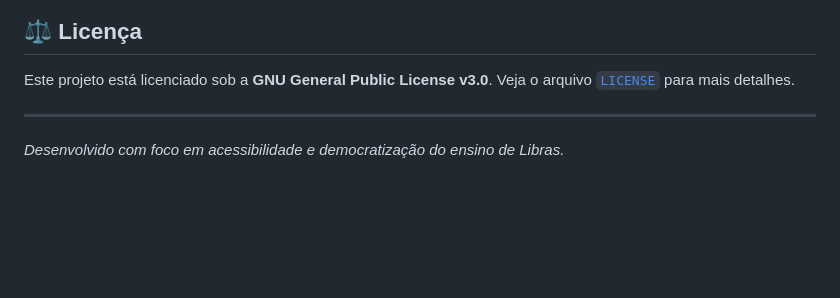
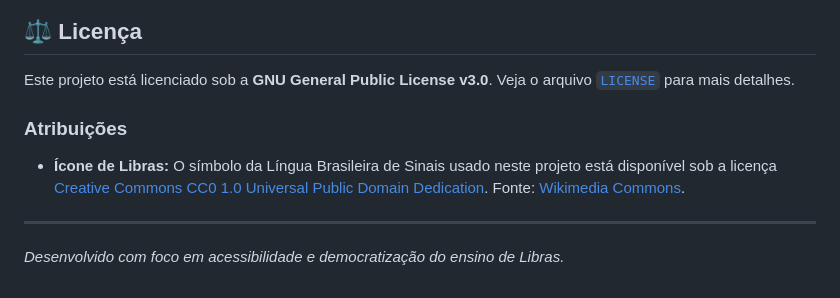
Before and after one commit to 3duardobn/libras_dicionario, a Markdown page: README.md, the part around the change. GitHub-like rendering; blank space fills up the shorter version.

Commit message:
docs: adiciona atribuição de licença do ícone de Libras
- Adiciona seção de Atribuições no README
- Documenta licença CC0 1.0 Universal Public Domain do ícone
- Inclui link para fonte original no Wikimedia Commons
- Mantém conformidade com termos de uso do ícone

🤖 Generated with [Claude Code](https://claude.ai/code)

Co-Authored-By: Claude <noreply@anthropic.com>

```diff
--- a/README.md
+++ b/README.md
@@ -113,5 +113,9 @@ dart analyze
 
 Este projeto está licenciado sob a **GNU General Public License v3.0**. Veja o arquivo [`LICENSE`](LICENSE) para mais detalhes.
 
+### Atribuições
+
+- **Ícone de Libras:** O símbolo da Língua Brasileira de Sinais usado neste projeto está disponível sob a licença [Creative Commons CC0 1.0 Universal Public Domain Dedication](https://creativecommons.org/publicdomain/zero/1.0/). Fonte: [Wikimedia Commons](https://en.wikipedia.org/wiki/File:Brazilian_Sign_Language_Symbol.svg).
+
 ---
 *Desenvolvido com foco em acessibilidade e democratização do ensino de Libras.*
```
